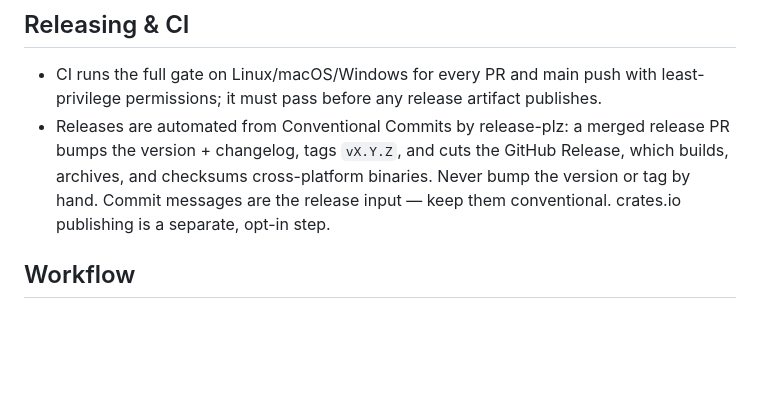
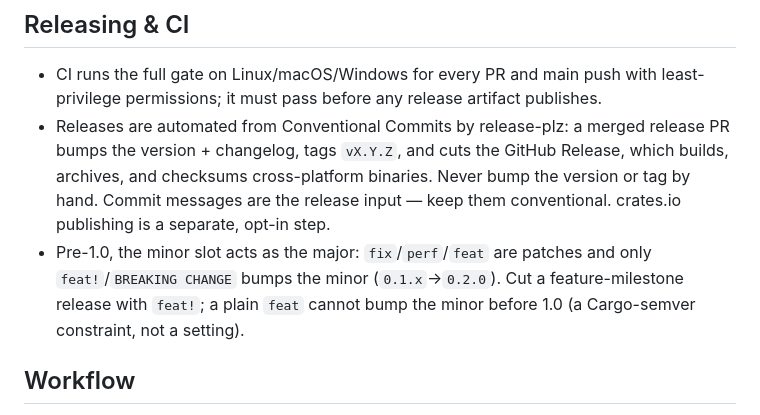
Before and after one commit to nickderobertis/allowlister, a Markdown page: AGENTS.md, the part around the change. GitHub-like rendering; blank space fills up the shorter version.

```diff
--- a/AGENTS.md
+++ b/AGENTS.md
@@ -74,6 +74,10 @@ edition 2021, toolchain pinned in `rust-toolchain.toml`.
   Release, which builds, archives, and checksums cross-platform binaries. Never
   bump the version or tag by hand. Commit messages are the release input — keep
   them conventional. crates.io publishing is a separate, opt-in step.
+- Pre-1.0, the minor slot acts as the major: `fix`/`perf`/`feat` are patches and
+  only `feat!`/`BREAKING CHANGE` bumps the minor (`0.1.x`→`0.2.0`). Cut a
+  feature-milestone release with `feat!`; a plain `feat` cannot bump the minor
+  before 1.0 (a Cargo-semver constraint, not a setting).
 
 ## Workflow
 
```
Also changed, not shown: CONTRIBUTING.md (+33 -7 lines), README.md (+14 -4 lines).
